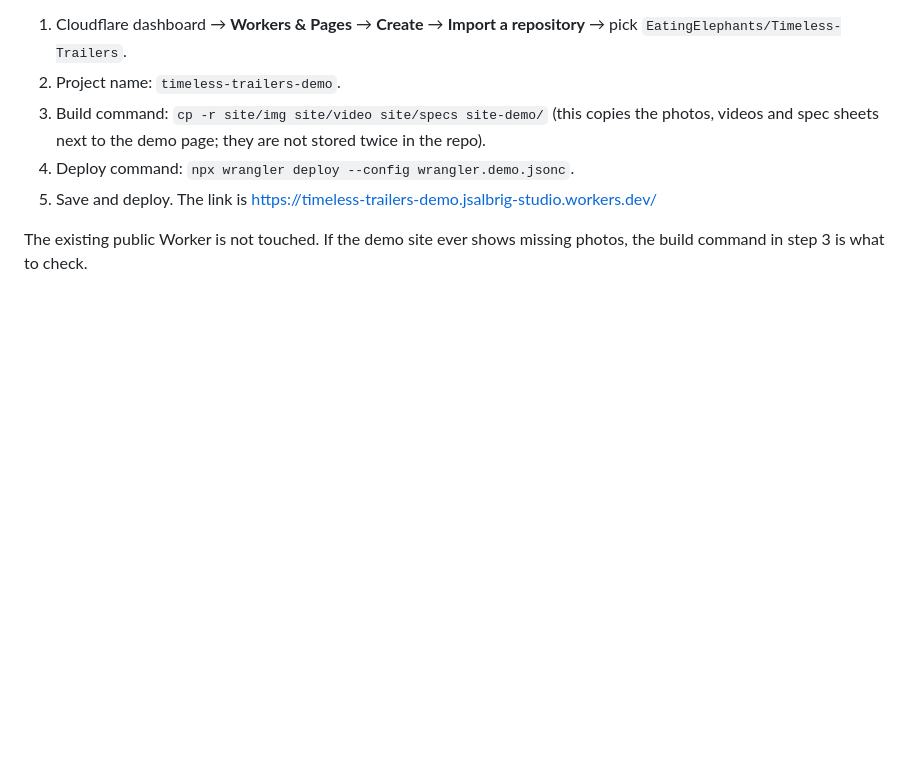
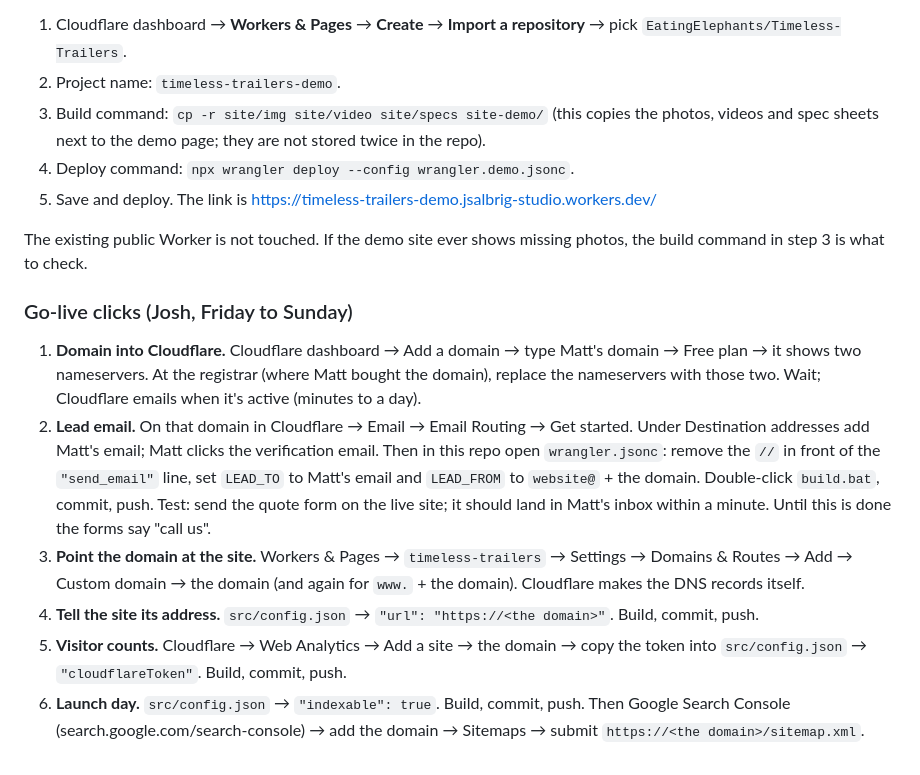
Before and after one commit to EatingElephants/Timeless-Trailers, a Markdown page: README.md, the part around the change. Rendered like a GitHub page; blank space fills up the shorter version.

Commit message:
README: the go-live click steps for the domain, lead email, analytics and launch day
Co-Authored-By: Claude Fable 5.1 <noreply@anthropic.com>

```diff
--- a/README.md
+++ b/README.md
@@ -96,3 +96,12 @@ Two Cloudflare Workers, both fed from this one GitHub repo. Every push updates b
 5. Save and deploy. The link is https://timeless-trailers-demo.jsalbrig-studio.workers.dev/
 
 The existing public Worker is not touched. If the demo site ever shows missing photos, the build command in step 3 is what to check.
+
+### Go-live clicks (Josh, Friday to Sunday)
+
+1. **Domain into Cloudflare.** Cloudflare dashboard → Add a domain → type Matt's domain → Free plan → it shows two nameservers. At the registrar (where Matt bought the domain), replace the nameservers with those two. Wait; Cloudflare emails when it's active (minutes to a day).
+2. **Lead email.** On that domain in Cloudflare → Email → Email Routing → Get started. Under Destination addresses add Matt's email; Matt clicks the verification email. Then in this repo open `wrangler.jsonc`: remove the `//` in front of the `"send_email"` line, set `LEAD_TO` to Matt's email and `LEAD_FROM` to `website@` + the domain. Double-click `build.bat`, commit, push. Test: send the quote form on the live site; it should land in Matt's inbox within a minute. Until this is done the forms say "call us".
+3. **Point the domain at the site.** Workers & Pages → `timeless-trailers` → Settings → Domains & Routes → Add → Custom domain → the domain (and again for `www.` + the domain). Cloudflare makes the DNS records itself.
+4. **Tell the site its address.** `src/config.json` → `"url": "https://<the domain>"`. Build, commit, push.
+5. **Visitor counts.** Cloudflare → Web Analytics → Add a site → the domain → copy the token into `src/config.json` → `"cloudflareToken"`. Build, commit, push.
+6. **Launch day.** `src/config.json` → `"indexable": true`. Build, commit, push. Then Google Search Console (search.google.com/search-console) → add the domain → Sitemaps → submit `https://<the domain>/sitemap.xml`.
```
